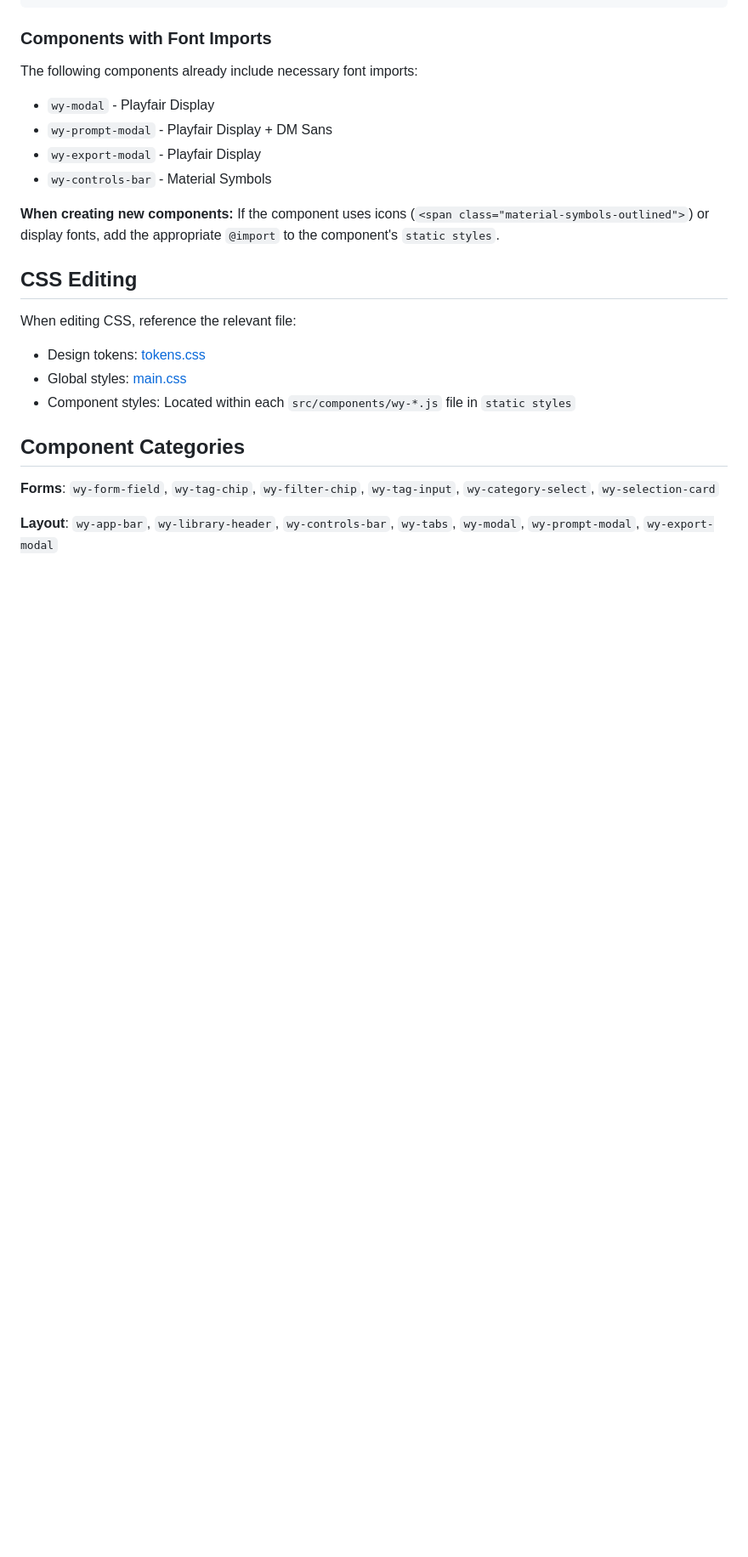
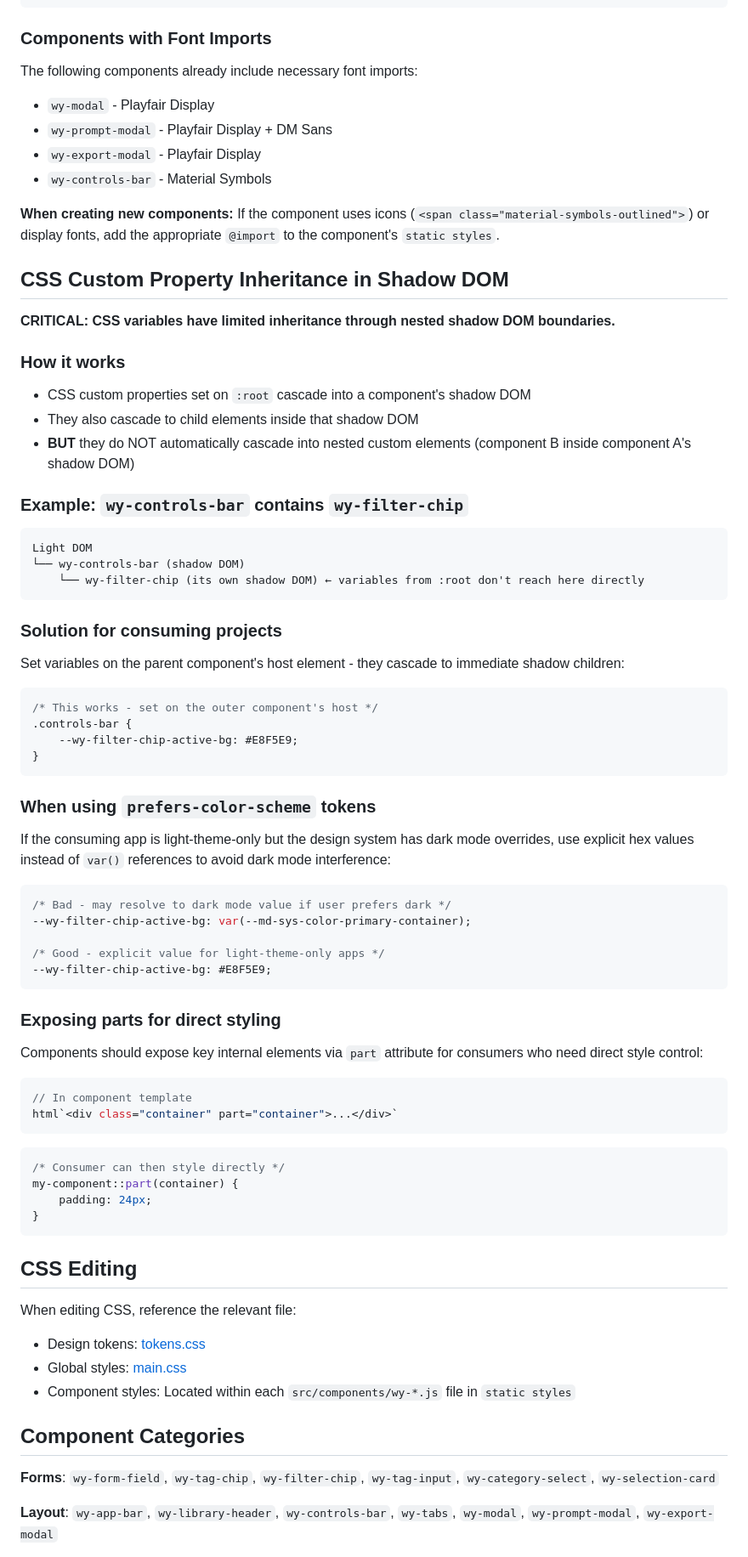
Before and after one commit to mwyuwono/m3-design-v2, a Markdown page: CLAUDE.md, the part around the change. Shown at 85% size. Rendered like a GitHub page; blank space fills up the shorter version.

````diff
--- a/CLAUDE.md
+++ b/CLAUDE.md
@@ -197,6 +197,54 @@ The following components already include necessary font imports:
 
 **When creating new components:** If the component uses icons (`<span class="material-symbols-outlined">`) or display fonts, add the appropriate `@import` to the component's `static styles`.
 
+## CSS Custom Property Inheritance in Shadow DOM
+
+**CRITICAL: CSS variables have limited inheritance through nested shadow DOM boundaries.**
+
+### How it works
+- CSS custom properties set on `:root` cascade into a component's shadow DOM
+- They also cascade to child elements inside that shadow DOM
+- **BUT** they do NOT automatically cascade into nested custom elements (component B inside component A's shadow DOM)
+
+### Example: `wy-controls-bar` contains `wy-filter-chip`
+```
+Light DOM
+└── wy-controls-bar (shadow DOM)
+    └── wy-filter-chip (its own shadow DOM) ← variables from :root don't reach here directly
+```
+
+### Solution for consuming projects
+Set variables on the parent component's host element - they cascade to immediate shadow children:
+```css
+/* This works - set on the outer component's host */
+.controls-bar {
+    --wy-filter-chip-active-bg: #E8F5E9;
+}
+```
+
+### When using `prefers-color-scheme` tokens
+If the consuming app is light-theme-only but the design system has dark mode overrides, use explicit hex values instead of `var()` references to avoid dark mode interference:
+```css
+/* Bad - may resolve to dark mode value if user prefers dark */
+--wy-filter-chip-active-bg: var(--md-sys-color-primary-container);
+
+/* Good - explicit value for light-theme-only apps */
+--wy-filter-chip-active-bg: #E8F5E9;
+```
+
+### Exposing parts for direct styling
+Components should expose key internal elements via `part` attribute for consumers who need direct style control:
+```javascript
+// In component template
+html`<div class="container" part="container">...</div>`
+```
+```css
+/* Consumer can then style directly */
+my-component::part(container) {
+    padding: 24px;
+}
+```
+
 ## CSS Editing
 
 When editing CSS, reference the relevant file:
````
